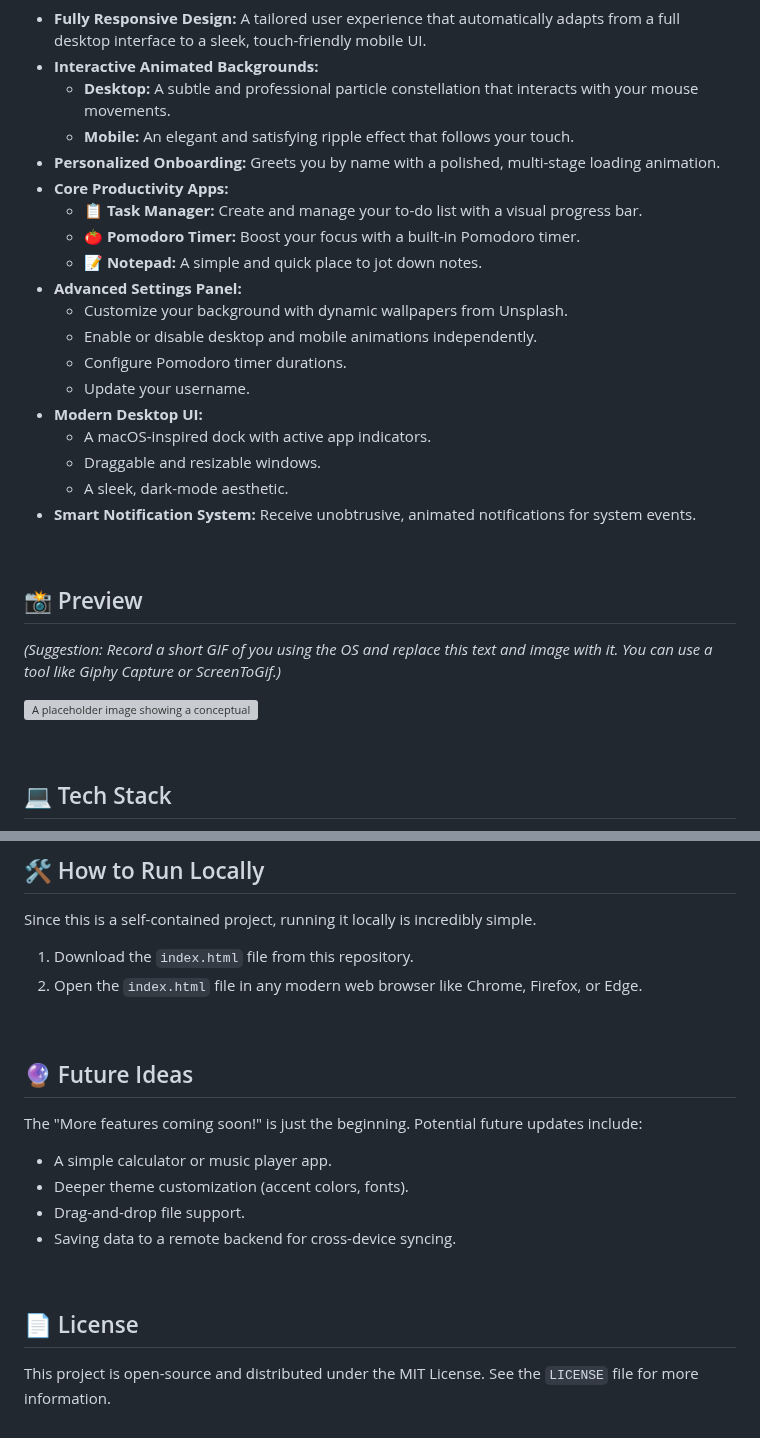
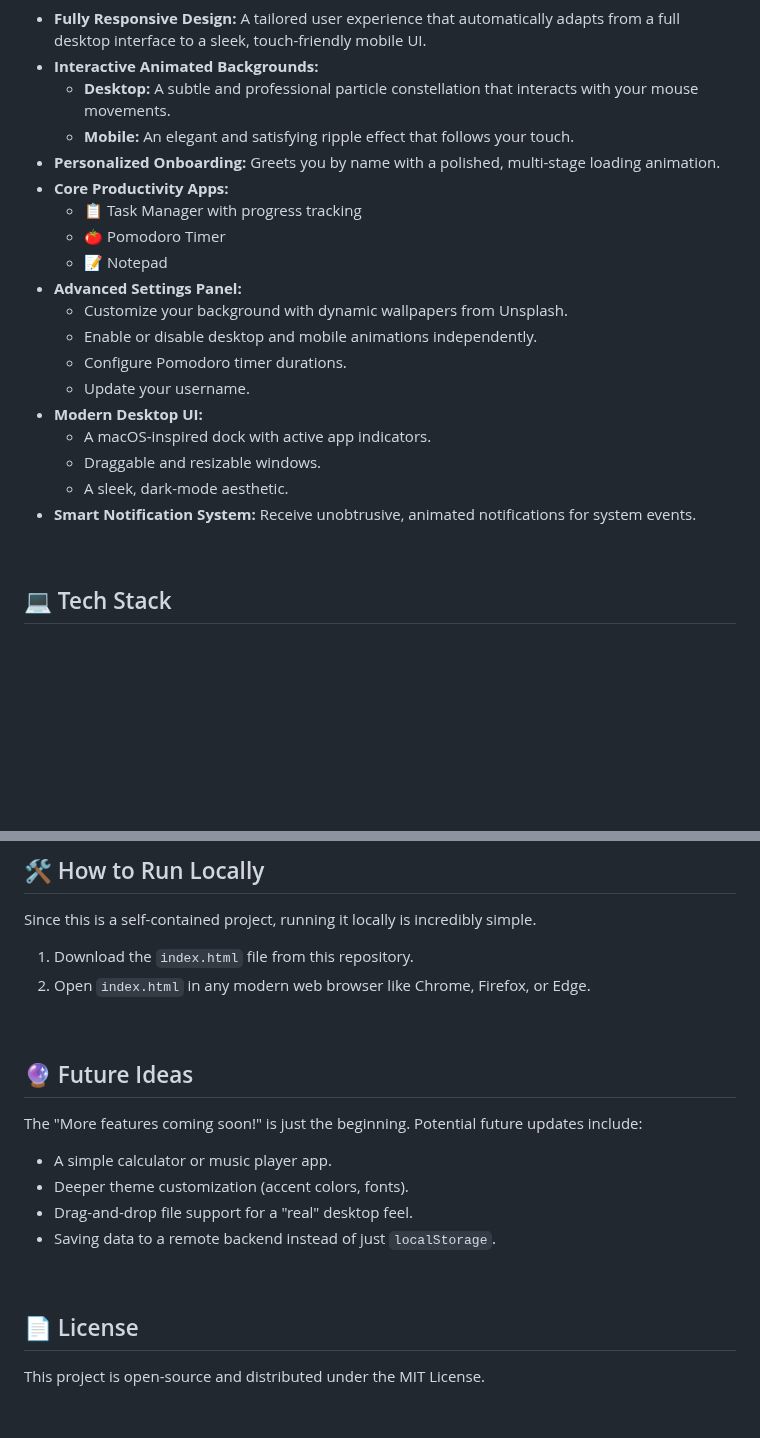
Before and after one commit to ezken-dev/ezken-dev.github.io, a Markdown page: README.md, 2 parts joined by grey strips. Rendered like a GitHub page; blank space fills up the shorter version; grey boxes are pictures that could not be loaded.

```diff
--- a/README.md
+++ b/README.md
@@ -29,9 +37,9 @@ EzKen OS is packed with features designed for a seamless and productive experien
     * **Mobile:** An elegant and satisfying ripple effect that follows your touch.
 * **Personalized Onboarding:** Greets you by name with a polished, multi-stage loading animation.
 * **Core Productivity Apps:**
-    * **📋 Task Manager:** Create and manage your to-do list with a visual progress bar.
-    * **🍅 Pomodoro Timer:** Boost your focus with a built-in Pomodoro timer.
-    * **📝 Notepad:** A simple and quick place to jot down notes.
+    * 📋 Task Manager with progress tracking
+    * 🍅 Pomodoro Timer
+    * 📝 Notepad
 * **Advanced Settings Panel:**
     * Customize your background with dynamic wallpapers from Unsplash.
     * Enable or disable desktop and mobile animations independently.
@@ -42,14 +50,6 @@ EzKen OS is packed with features designed for a seamless and productive experien
     * Draggable and resizable windows.
     * A sleek, dark-mode aesthetic.
 * **Smart Notification System:** Receive unobtrusive, animated notifications for system events.
-
-<br>
-
-## 📸 Preview
-
-*(Suggestion: Record a short GIF of you using the OS and replace this text and image with it. You can use a tool like Giphy Capture or ScreenToGif.)*
-
-![A placeholder image showing a conceptual desktop UI](https://user-images.githubusercontent.com/10107933/165902996-332a22de-9263-4171-8bd2-3253a4792641.png)
 
 <br>
 
@@ -68,7 +68,7 @@ This project was built from the ground up using fundamental web technologies, wi
 Since this is a self-contained project, running it locally is incredibly simple.
 
 1.  Download the `index.html` file from this repository.
-2.  Open the `index.html` file in any modern web browser like Chrome, Firefox, or Edge.
+2.  Open `index.html` in any modern web browser like Chrome, Firefox, or Edge.
 
 <br>
 
@@ -78,11 +78,11 @@ The "More features coming soon!" is just the beginning. Potential future updates
 
 * A simple calculator or music player app.
 * Deeper theme customization (accent colors, fonts).
-* Drag-and-drop file support.
-* Saving data to a remote backend for cross-device syncing.
+* Drag-and-drop file support for a "real" desktop feel.
+* Saving data to a remote backend instead of just `localStorage`.
 
 <br>
 
 ## 📄 License
 
-This project is open-source and distributed under the MIT License. See the `LICENSE` file for more information.
+This project is open-source and distributed under the MIT License.
```
Also changed, not shown: other parts of README.md (+10 -2 lines).
